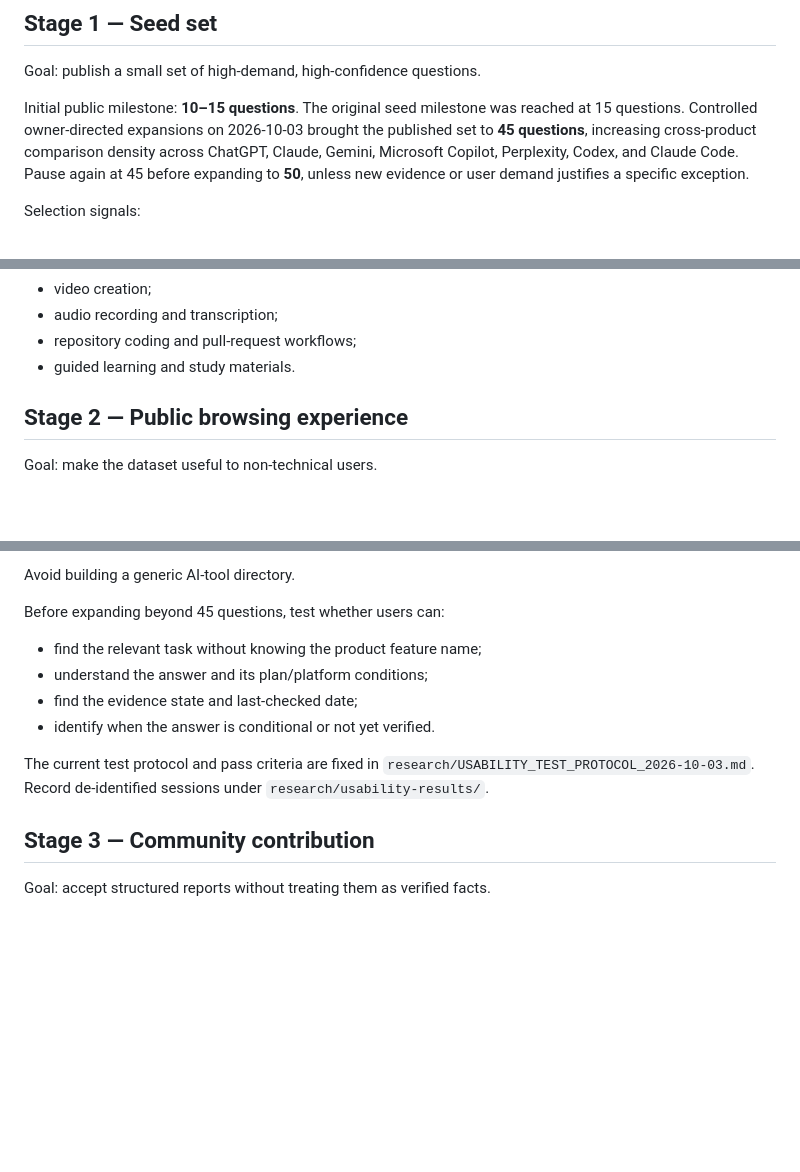
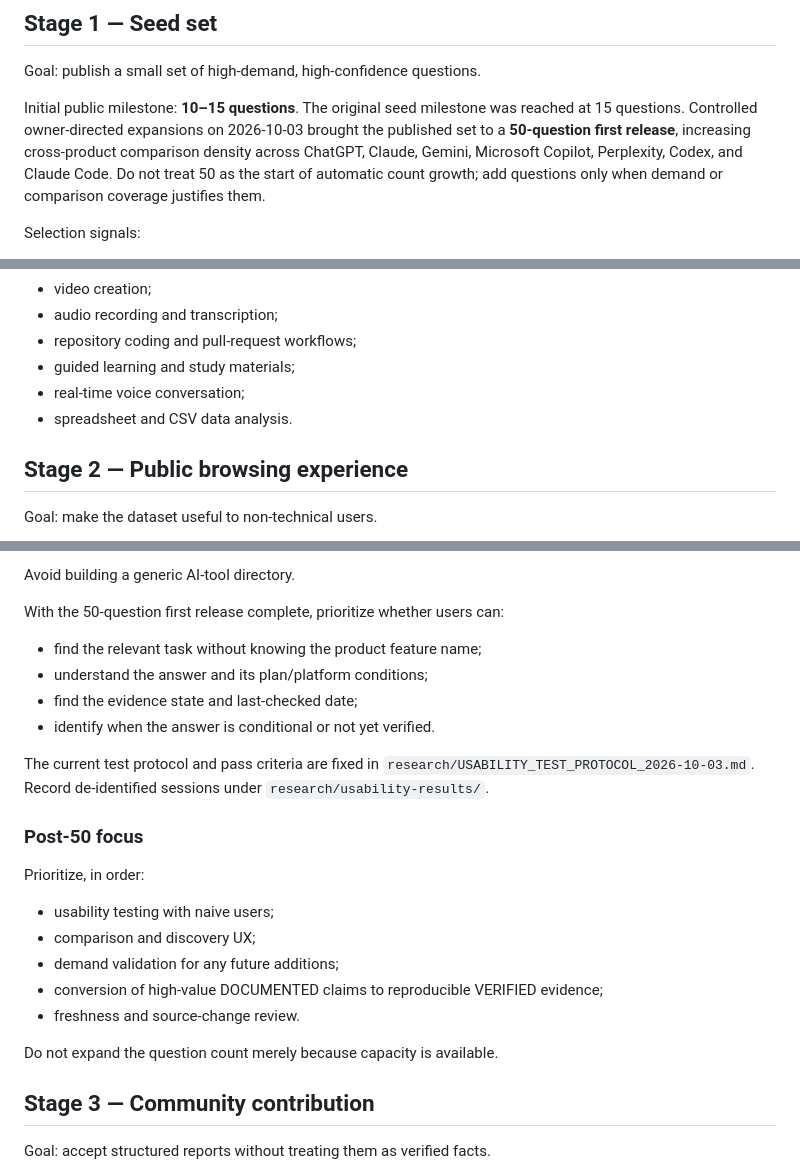
Before and after one commit to Josh-Temple/can-ai-do-this, a Markdown page: docs/ROADMAP.md, 3 parts joined by grey strips. GitHub-like rendering; blank space fills up the shorter version.

Commit message:
Shift roadmap from count growth to evidence and usability

```diff
--- a/docs/ROADMAP.md
+++ b/docs/ROADMAP.md
@@ -15,7 +15,7 @@ Goal: define a trustworthy data model before collecting at scale.
 
 Goal: publish a small set of high-demand, high-confidence questions.
 
-Initial public milestone: **10–15 questions**. The original seed milestone was reached at 15 questions. Controlled owner-directed expansions on 2026-10-03 brought the published set to **45 questions**, increasing cross-product comparison density across ChatGPT, Claude, Gemini, Microsoft Copilot, Perplexity, Codex, and Claude Code. Pause again at 45 before expanding to **50**, unless new evidence or user demand justifies a specific exception.
+Initial public milestone: **10–15 questions**. The original seed milestone was reached at 15 questions. Controlled owner-directed expansions on 2026-10-03 brought the published set to a **50-question first release**, increasing cross-product comparison density across ChatGPT, Claude, Gemini, Microsoft Copilot, Perplexity, Codex, and Claude Code. Do not treat 50 as the start of automatic count growth; add questions only when demand or comparison coverage justifies them.
 
 Selection signals:
 - recurring questions in Reddit and other public communities;
@@ -39,7 +39,9 @@ For the seed set, prioritize tasks involving:
 - video creation;
 - audio recording and transcription;
 - repository coding and pull-request workflows;
-- guided learning and study materials.
+- guided learning and study materials;
+- real-time voice conversation;
+- spreadsheet and CSV data analysis.
 
 ## Stage 2 — Public browsing experience
 
@@ -59,13 +61,24 @@ Current prototype:
 
 Avoid building a generic AI-tool directory.
 
-Before expanding beyond 45 questions, test whether users can:
+With the 50-question first release complete, prioritize whether users can:
 - find the relevant task without knowing the product feature name;
 - understand the answer and its plan/platform conditions;
 - find the evidence state and last-checked date;
 - identify when the answer is conditional or not yet verified.
 
 The current test protocol and pass criteria are fixed in `research/USABILITY_TEST_PROTOCOL_2026-10-03.md`. Record de-identified sessions under `research/usability-results/`.
+
+### Post-50 focus
+
+Prioritize, in order:
+- usability testing with naive users;
+- comparison and discovery UX;
+- demand validation for any future additions;
+- conversion of high-value DOCUMENTED claims to reproducible VERIFIED evidence;
+- freshness and source-change review.
+
+Do not expand the question count merely because capacity is available.
 
 ## Stage 3 — Community contribution
 
```
Also changed, not shown: other parts of docs/ROADMAP.md (+1 -0 lines).
